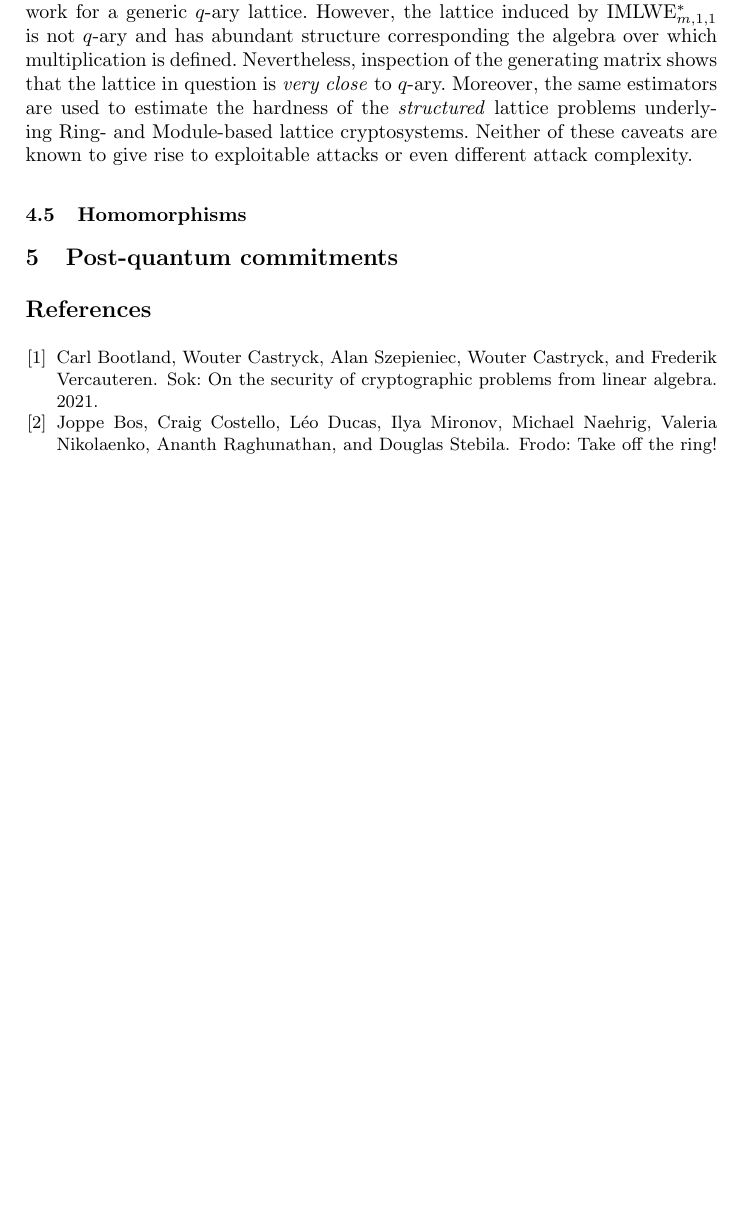
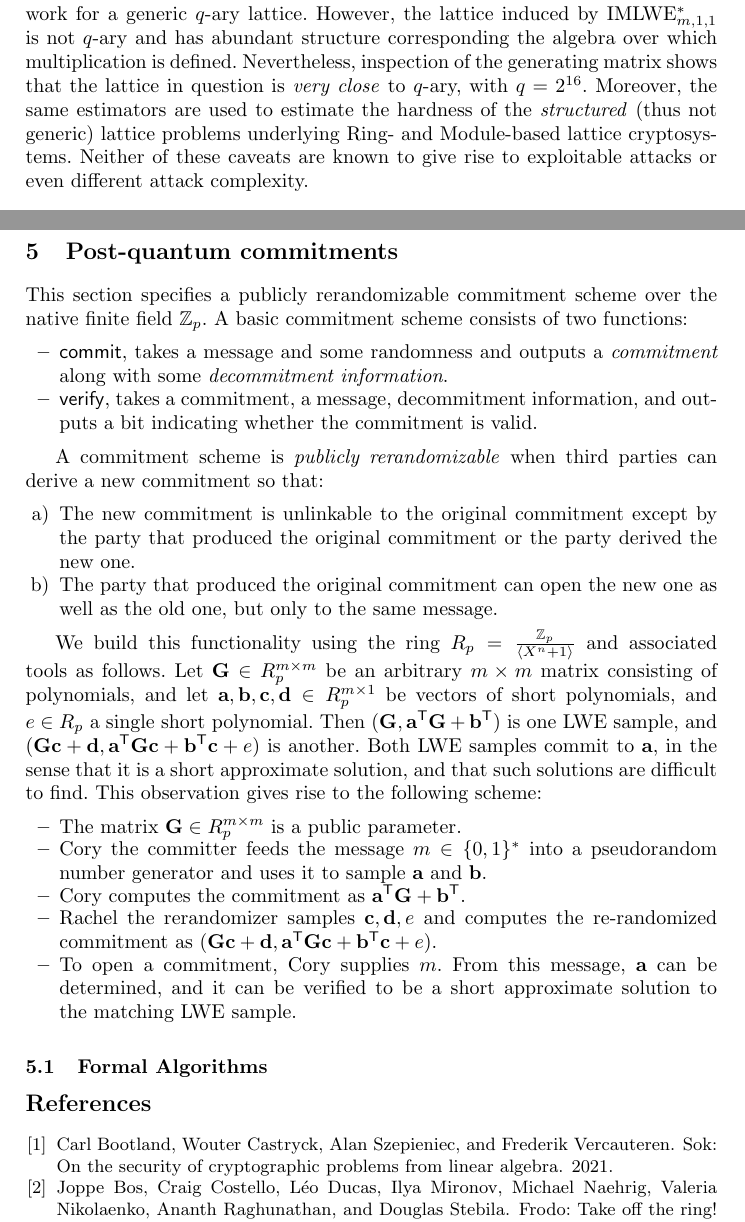
Before and after one commit to ASDiscreteMathematics/Miden_Lattices, a LaTeX thesis (Paper/miden_lattices.tex, which reads Paper/bib.bib, Paper/commitment.tex, Paper/encryption.tex): part of page 15 of 15 before the commit and two parts of pages 15 and 16 of 16 after it, the two joined at a grey line, cut so that both start at the same text, the shorter picture padded with empty space. Compiled offline with pdfLaTeX; an older LaTeX class or package is replaced by its successor.

Commit message:
start section on commitments

```diff
--- a/Paper/bib.bib
+++ b/Paper/bib.bib
@@ -15,7 +15,7 @@ note = {\url{https://csrc.nist.gov/Projects/Post-Quantum-Cryptography/Post-Quant
 }
 
 @article{BootlandCSV21,
-  author = {Carl Bootland and Wouter Castryck and Alan Szepieniec and Wouter Castryck and Frederik Vercauteren},
+  author = {Carl Bootland and Wouter Castryck and Alan Szepieniec and Frederik Vercauteren},
   title = {SoK: On the Security of Cryptographic Problems from Linear Algebra},
   year = {2021},
   url = {https://eprint.iacr.org/2021/1354.pdf},
--- a/Paper/commitment.tex
+++ b/Paper/commitment.tex
@@ -1,2 +1,25 @@
 %!TeX root=miden_lattices.tex
 \section{Post-quantum commitments}
+
+This section specifies a publicly rerandomizable commitment scheme over the native finite field $\mathbb{Z}_p$. A basic commitment scheme consists of two functions:
+\begin{itemize}
+ \item $\mathsf{commit}$, takes a message and some randomness and outputs a \emph{commitment} along with some \emph{decommitment information}.
+ \item $\mathsf{verify}$, takes a commitment, a message, decommitment information, and outputs a bit indicating whether the commitment is valid.
+\end{itemize}
+
+A commitment scheme is \emph{publicly rerandomizable} when third parties can derive a new commitment so that:
+\begin{itemize}
+\item[a)] The new commitment is unlinkable to the original commitment except by the party that produced the original commitment or the party derived the new one.
+\item[b)] The party that produced the original commitment can open the new one as well as the old one, but only to the same message.
+\end{itemize}
+
+We build this functionality using the ring $R_p = \frac{\mathbb{Z}_p}{\langle X^n + 1\rangle}$ and associated tools as follows. Let $\mathbf{G} \in R_p^{m \times m}$ be an arbitrary $m \times m$ matrix consisting of polynomials, and let $\mathbf{a}, \mathbf{b}, \mathbf{c}, \mathbf{d} \in R_p^{m \times 1}$ be vectors of short polynomials, and $e \in R_p$ a single short polynomial. Then $(\mathbf{G}, \mathbf{a}^\mathsf{T} \mathbf{G} + \mathbf{b}^\mathsf{T})$ is one LWE sample, and $(\mathbf{G}\mathbf{c} + \mathbf{d}, \mathbf{a}^\mathsf{T} \mathbf{G} \mathbf{c} + \mathbf{b}^\mathsf{T} \mathbf{c} + e)$ is another. Both LWE samples commit to $\mathbf{a}$, in the sense that it is a short approximate solution, and that such solutions are difficult to find. This observation gives rise to the following scheme:
+\begin{itemize}
+\item The matrix $\mathbf{G} \in R_p^{m \times m}$ is a public parameter.
+\item Cory the committer feeds the message $m \in \{0,1\}^*$ into a pseudorandom number generator and uses it to sample $\mathbf{a}$ and $\mathbf{b}$.
+\item Cory computes the commitment as $\mathbf{a}^\mathsf{T} \mathbf{G} + \mathbf{b}^\mathsf{T}$.
+\item Rachel the rerandomizer samples $\mathbf{c}, \mathbf{d}, e$ and computes the re-randomized commitment as $(\mathbf{G}\mathbf{c} + \mathbf{d}, \mathbf{a}^\mathsf{T} \mathbf{G} \mathbf{c} + \mathbf{b}^\mathsf{T} \mathbf{c} + e)$.
+\item To open a commitment, Cory supplies $m$. From this message, $\mathbf{a}$ can be determined, and it can be verified to be a short approximate solution to the matching LWE sample.
+\end{itemize}
+
+\subsection{Formal Algorithms}
--- a/Paper/encryption.tex
+++ b/Paper/encryption.tex
@@ -300,5 +300,5 @@ In the second step, a solver for this Diffie-Hellman-like problem is used to bui
 
 To estimate the hardness of IMLWE$^*_{m, 1, 1}$ we use the tools of Albrecht~\emph{et al.}~\cite{albrecht-estimator} and Ducas~\emph{et al.}~\cite{ducas-estimator}. While these tools estimate the hardness of standard LWE instances of dimension $N$, we argue that they apply also to IMLWE$^*_{m,1,1}$ with $N = 4 m n$, where the factor 4 arises from the integer packing scheme pressing 4 integers into every field element, and the factor $n$ arises from the ring $R_p$.
 
-The aptitude of these estimators warrants a note of caution. The estimators work for a generic $q$-ary lattice. However, the lattice induced by IMLWE$^*_{m,1,1}$ is not $q$-ary and has abundant structure corresponding the algebra over which multiplication is defined. Nevertheless, inspection of the generating matrix shows that the lattice in question is \emph{very close} to $q$-ary. Moreover, the same estimators are used to estimate the hardness of the \emph{structured} lattice problems underlying Ring- and Module-based lattice cryptosystems. Neither of these caveats are known to give rise to exploitable attacks or even different attack complexity.
+The aptitude of these estimators warrants a note of caution. The estimators work for a generic $q$-ary lattice. However, the lattice induced by IMLWE$^*_{m,1,1}$ is not $q$-ary and has abundant structure corresponding the algebra over which multiplication is defined. Nevertheless, inspection of the generating matrix shows that the lattice in question is \emph{very close} to $q$-ary, with $q = 2^{16}$. Moreover, the same estimators are used to estimate the hardness of the \emph{structured} (thus not generic) lattice problems underlying Ring- and Module-based lattice cryptosystems. Neither of these caveats are known to give rise to exploitable attacks or even different attack complexity.
 
@@ -306,2 +316 @@ The aptitude of these estimators warrants a note of caution. The estimators work
 
-\subsection{Homomorphisms}
```
Also changed, not shown: Paper/ring.tex (+1 -1 lines), Paper/encryption.tex (24 more changed lines).
